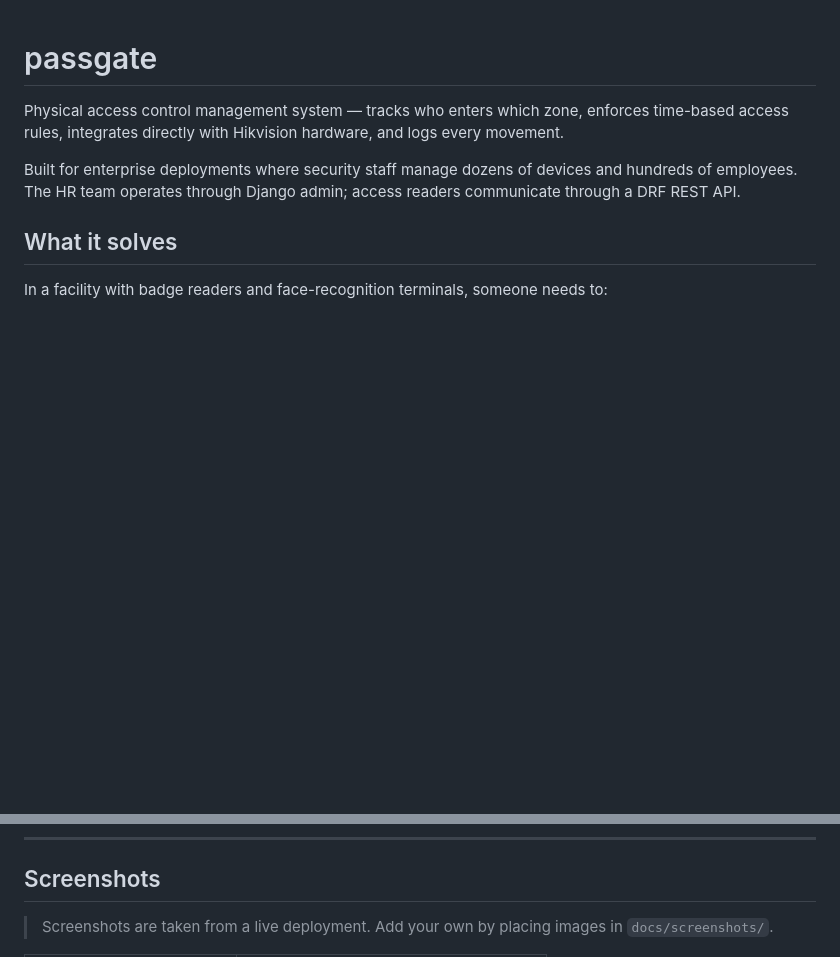
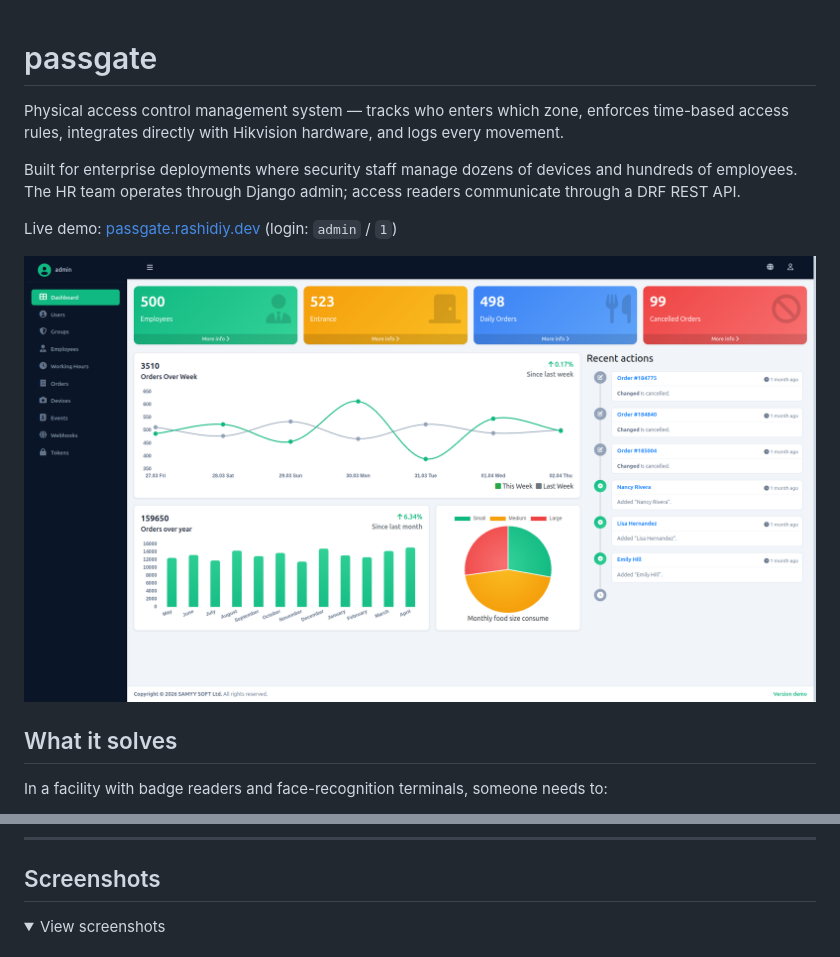
Before and after one commit to rashidiy/passgate, a Markdown page: README.md, 2 parts joined by grey strips. GitHub-like rendering; pictures changed too: .github/screenshots/dashboard.png (added); folded sections open; blank space fills up the shorter version.

Commit message:
Add live demo link and screenshots

```diff
--- a/README.md
+++ b/README.md
@@ -3,6 +3,12 @@
 Physical access control management system — tracks who enters which zone, enforces time-based access rules, integrates directly with Hikvision hardware, and logs every movement.
 
 Built for enterprise deployments where security staff manage dozens of devices and hundreds of employees. The HR team operates through Django admin; access readers communicate through a DRF REST API.
+
+Live demo: [passgate.rashidiy.dev](https://passgate.rashidiy.dev) (login: `admin` / `1`)
+
+<p align="center">
+  <img src=".github/screenshots/dashboard.png" alt="Passgate Dashboard" width="800">
+</p>
 
 ## What it solves
 
@@ -97,5 +103,6 @@ The `event_listener` management command runs as a separate Docker service, polli
 
 ## Screenshots
 
-> Screenshots are taken from a live deployment. Add your own by placing images in `docs/screenshots/`.
+<details>
+<summary>View screenshots</summary>
 
```
Also changed, not shown: other parts of README.md (+13 -7 lines), .github/screenshots/devices.png (added), .github/screenshots/employees.png (added), .github/screenshots/events.png (added), .github/screenshots/orders.png (added).
